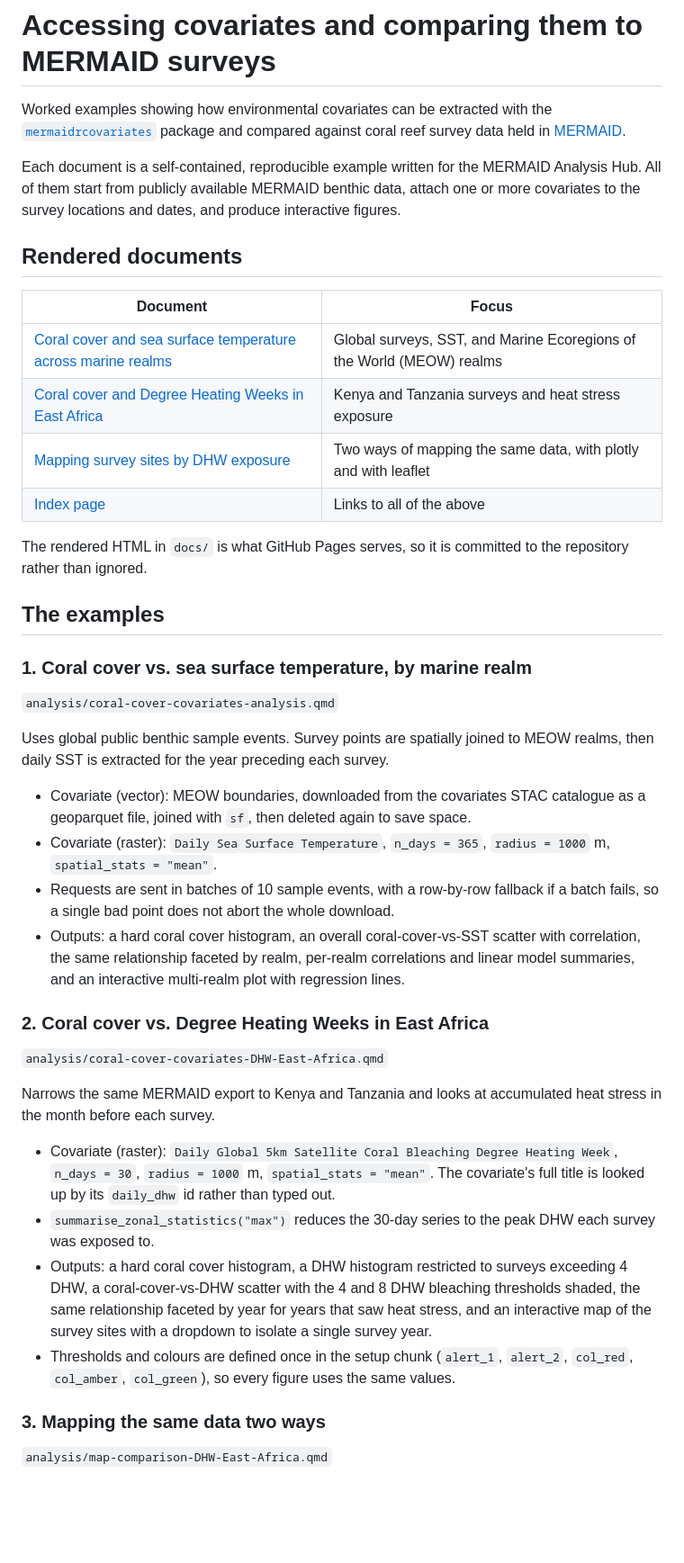
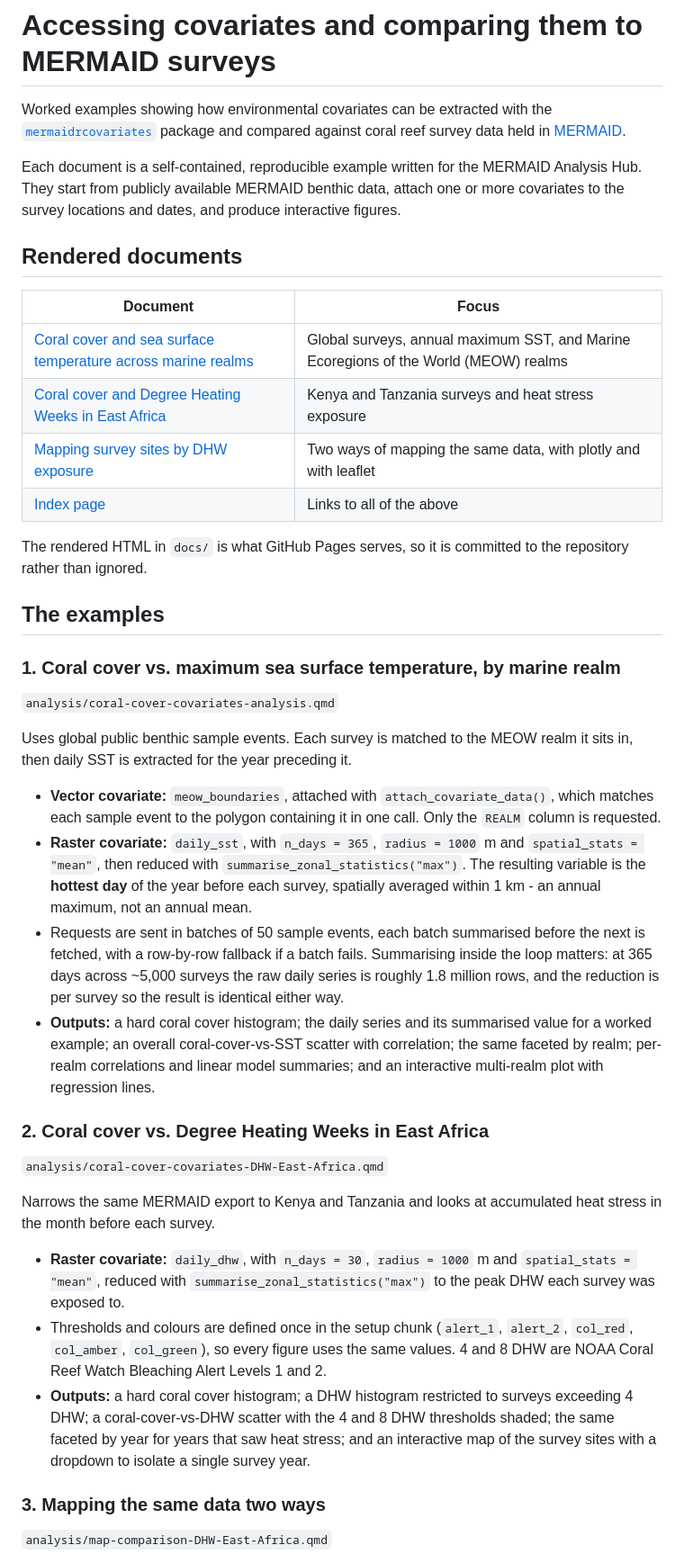
Before and after one commit to data-mermaid/analysis-covariate-access-example-sst-meow, a Markdown page: README.md, the part around one of its changes. Shown at 90% size. GitHub-like rendering; blank space fills up the shorter version.

```diff
--- a/README.md
+++ b/README.md
@@ -5,14 +5,14 @@ Worked examples showing how environmental covariates can be extracted with the
 compared against coral reef survey data held in [MERMAID](https://datamermaid.org/).
 
 Each document is a self-contained, reproducible example written for the MERMAID Analysis
-Hub. All of them start from publicly available MERMAID benthic data, attach one or more
+Hub. They start from publicly available MERMAID benthic data, attach one or more
 covariates to the survey locations and dates, and produce interactive figures.
 
 ## Rendered documents
 
 | Document | Focus |
 | --- | --- |
-| [Coral cover and sea surface temperature across marine realms](https://data-mermaid.github.io/analysis-covariate-access-example-sst-meow/coral-cover-covariates-analysis.html) | Global surveys, SST, and Marine Ecoregions of the World (MEOW) realms |
+| [Coral cover and sea surface temperature across marine realms](https://data-mermaid.github.io/analysis-covariate-access-example-sst-meow/coral-cover-covariates-analysis.html) | Global surveys, annual maximum SST, and Marine Ecoregions of the World (MEOW) realms |
 | [Coral cover and Degree Heating Weeks in East Africa](https://data-mermaid.github.io/analysis-covariate-access-example-sst-meow/coral-cover-covariates-DHW-East-Africa.html) | Kenya and Tanzania surveys and heat stress exposure |
 | [Mapping survey sites by DHW exposure](https://data-mermaid.github.io/analysis-covariate-access-example-sst-meow/map-comparison-DHW-East-Africa.html) | Two ways of mapping the same data, with plotly and with leaflet |
 | [Index page](https://data-mermaid.github.io/analysis-covariate-access-example-sst-meow/) | Links to all of the above |
@@ -22,22 +22,28 @@ repository rather than ignored.
 
 ## The examples
 
-### 1. Coral cover vs. sea surface temperature, by marine realm
+### 1. Coral cover vs. maximum sea surface temperature, by marine realm
 
 `analysis/coral-cover-covariates-analysis.qmd`
 
-Uses global public benthic sample events. Survey points are spatially joined to MEOW
-realms, then daily SST is extracted for the year preceding each survey.
+Uses global public benthic sample events. Each survey is matched to the MEOW realm it sits
+in, then daily SST is extracted for the year preceding it.
 
-- Covariate (vector): MEOW boundaries, downloaded from the covariates STAC catalogue as a
-  geoparquet file, joined with `sf`, then deleted again to save space.
-- Covariate (raster): `Daily Sea Surface Temperature`, `n_days = 365`, `radius = 1000` m,
-  `spatial_stats = "mean"`.
-- Requests are sent in batches of 10 sample events, with a row-by-row fallback if a batch
-  fails, so a single bad point does not abort the whole download.
-- Outputs: a hard coral cover histogram, an overall coral-cover-vs-SST scatter with
-  correlation, the same relationship faceted by realm, per-realm correlations and linear
-  model summaries, and an interactive multi-realm plot with regression lines.
+- **Vector covariate:** `meow_boundaries`, attached with `attach_covariate_data()`, which
+  matches each sample event to the polygon containing it in one call. Only the `REALM`
+  column is requested.
+- **Raster covariate:** `daily_sst`, with `n_days = 365`, `radius = 1000` m and
+  `spatial_stats = "mean"`, then reduced with `summarise_zonal_statistics("max")`.
+  The resulting variable is the **hottest day** of the year before each survey, spatially
+  averaged within 1 km - an annual maximum, not an annual mean.
+- Requests are sent in batches of 50 sample events, each batch summarised before the next
+  is fetched, with a row-by-row fallback if a batch fails. Summarising inside the loop
+  matters: at 365 days across ~5,000 surveys the raw daily series is roughly 1.8 million
+  rows, and the reduction is per survey so the result is identical either way.
+- **Outputs:** a hard coral cover histogram; the daily series and its summarised value for
+  a worked example; an overall coral-cover-vs-SST scatter with correlation; the same
+  faceted by realm; per-realm correlations and linear model summaries; and an interactive
+  multi-realm plot with regression lines.
 
 ### 2. Coral cover vs. Degree Heating Weeks in East Africa
 
@@ -46,17 +52,16 @@ realms, then daily SST is extracted for the year preceding each survey.
 Narrows the same MERMAID export to Kenya and Tanzania and looks at accumulated heat stress
 in the month before each survey.
 
-- Covariate (raster): `Daily Global 5km Satellite Coral Bleaching Degree Heating Week`,
-  `n_days = 30`, `radius = 1000` m, `spatial_stats = "mean"`. The covariate's full title is
-  looked up by its `daily_dhw` id rather than typed out.
-- `summarise_zonal_statistics("max")` reduces the 30-day series to the peak DHW each
-  survey was exposed to.
-- Outputs: a hard coral cover histogram, a DHW histogram restricted to surveys exceeding
-  4 DHW, a coral-cover-vs-DHW scatter with the 4 and 8 DHW bleaching thresholds shaded,
-  the same relationship faceted by year for years that saw heat stress, and an interactive
-  map of the survey sites with a dropdown to isolate a single survey year.
+- **Raster covariate:** `daily_dhw`, with `n_days = 30`, `radius = 1000` m and
+  `spatial_stats = "mean"`, reduced with `summarise_zonal_statistics("max")` to the peak
+  DHW each survey was exposed to.
 - Thresholds and colours are defined once in the setup chunk (`alert_1`, `alert_2`,
-  `col_red`, `col_amber`, `col_green`), so every figure uses the same values.
+  `col_red`, `col_amber`, `col_green`), so every figure uses the same values. 4 and 8 DHW
+  are NOAA Coral Reef Watch Bleaching Alert Levels 1 and 2.
+- **Outputs:** a hard coral cover histogram; a DHW histogram restricted to surveys
+  exceeding 4 DHW; a coral-cover-vs-DHW scatter with the 4 and 8 DHW thresholds shaded;
+  the same faceted by year for years that saw heat stress; and an interactive map of the
+  survey sites with a dropdown to isolate a single survey year.
 
 ### 3. Mapping the same data two ways
 
```
Also changed, not shown: other parts of README.md (+61 -30 lines).
